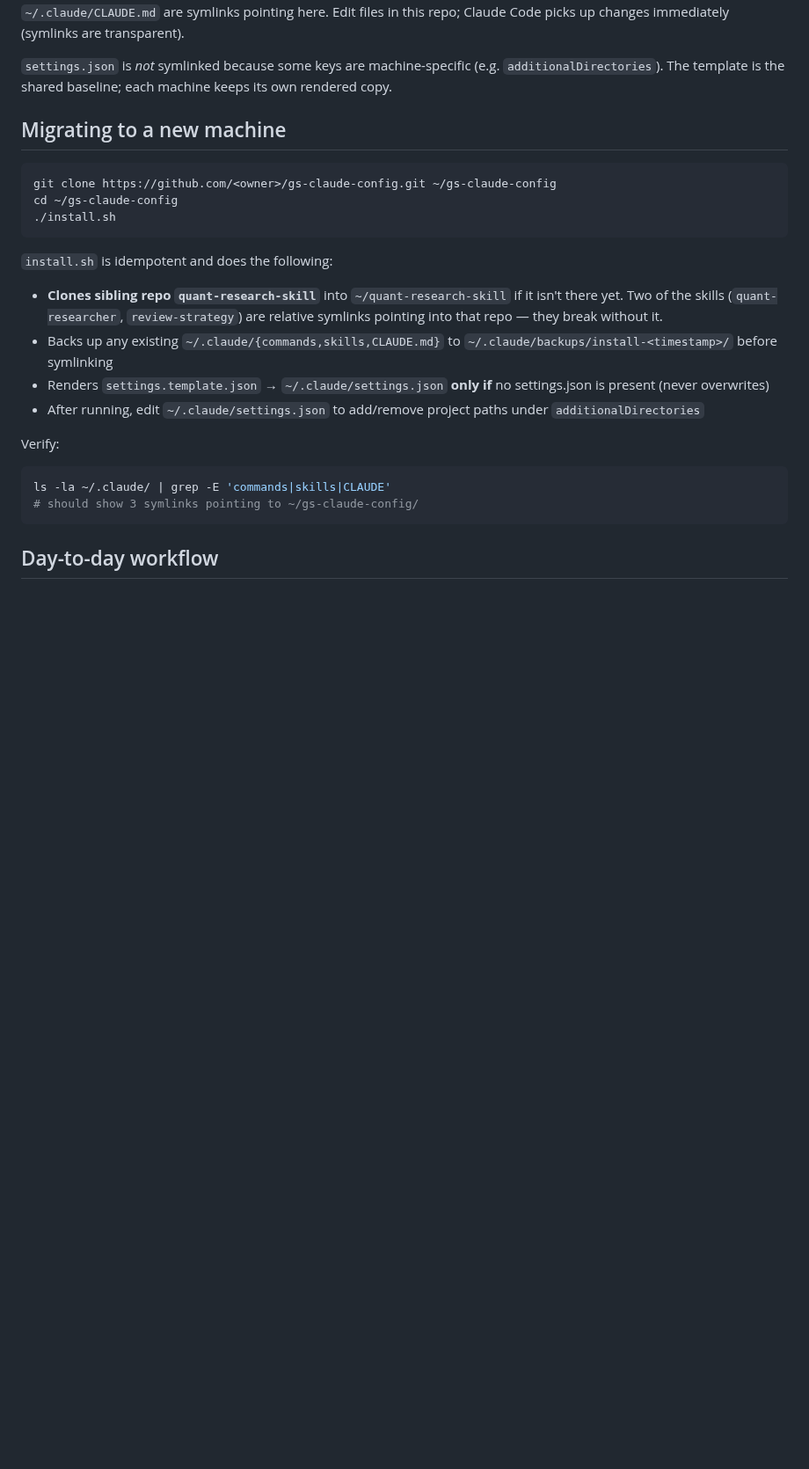
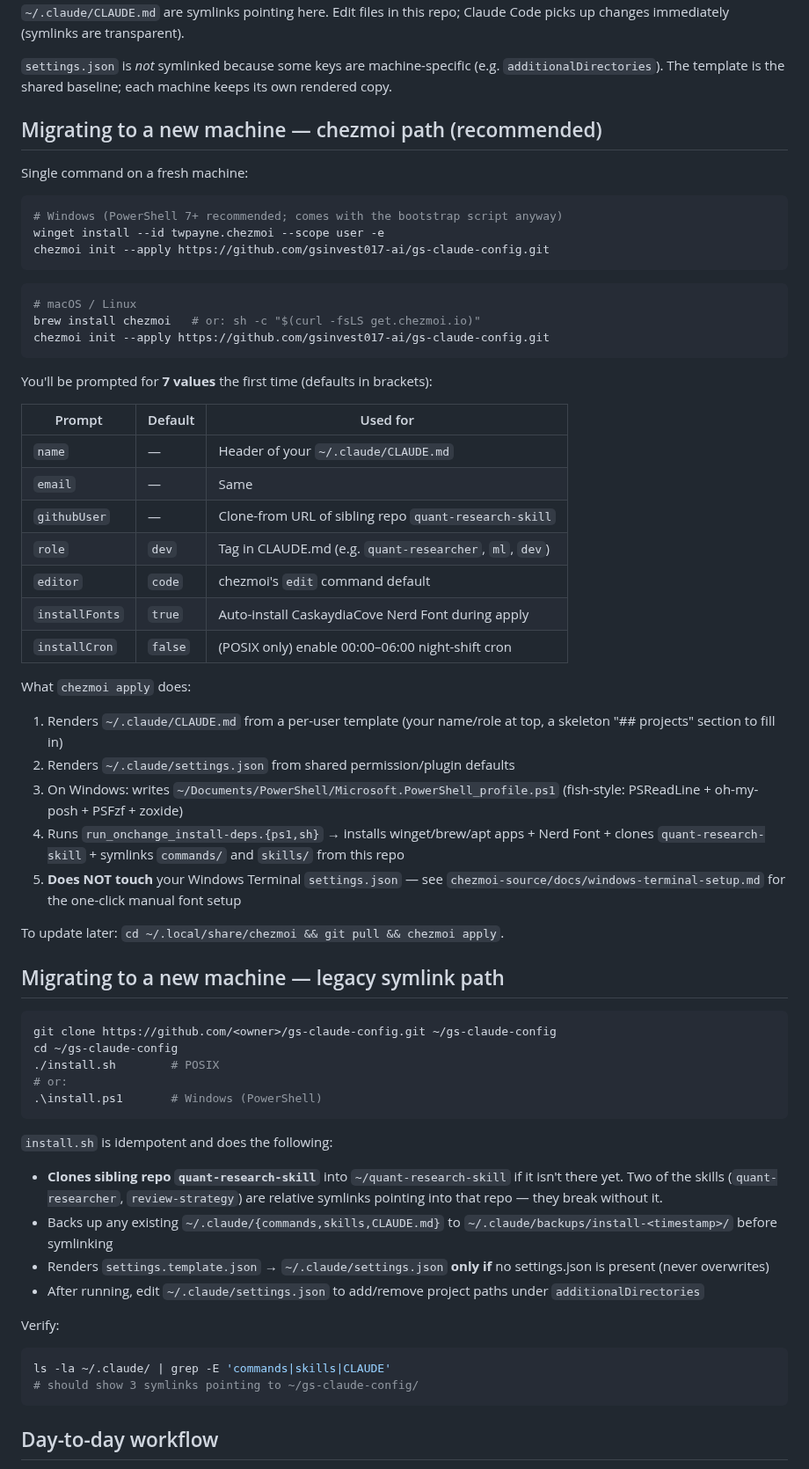
Before and after one commit to gsinvest017-ai/gs-claude-config, a Markdown page: README.md, the part around one of its changes. Shown at 88% size. Rendered like a GitHub page; blank space fills up the shorter version.

````diff
--- a/README.md
+++ b/README.md
@@ -37,12 +44,51 @@ Everything in `commands/`, `skills/`, and `CLAUDE.md` is the *real* file. `~/.cl
 
 `settings.json` is *not* symlinked because some keys are machine-specific (e.g. `additionalDirectories`). The template is the shared baseline; each machine keeps its own rendered copy.
 
-## Migrating to a new machine
+## Migrating to a new machine — chezmoi path (recommended)
+
+Single command on a fresh machine:
+
+```powershell
+# Windows (PowerShell 7+ recommended; comes with the bootstrap script anyway)
+winget install --id twpayne.chezmoi --scope user -e
+chezmoi init --apply https://github.com/gsinvest017-ai/gs-claude-config.git
+```
+
+```bash
+# macOS / Linux
+brew install chezmoi   # or: sh -c "$(curl -fsLS get.chezmoi.io)"
+chezmoi init --apply https://github.com/gsinvest017-ai/gs-claude-config.git
+```
+
+You'll be prompted for **7 values** the first time (defaults in brackets):
+
+| Prompt | Default | Used for |
+|---|---|---|
+| `name` | — | Header of your `~/.claude/CLAUDE.md` |
+| `email` | — | Same |
+| `githubUser` | — | Clone-from URL of sibling repo `quant-research-skill` |
+| `role` | `dev` | Tag in CLAUDE.md (e.g. `quant-researcher`, `ml`, `dev`) |
+| `editor` | `code` | chezmoi's `edit` command default |
+| `installFonts` | `true` | Auto-install CaskaydiaCove Nerd Font during apply |
+| `installCron` | `false` | (POSIX only) enable 00:00–06:00 night-shift cron |
+
+What `chezmoi apply` does:
+1. Renders `~/.claude/CLAUDE.md` from a per-user template (your name/role at top, a skeleton "## projects" section to fill in)
+2. Renders `~/.claude/settings.json` from shared permission/plugin defaults
+3. On Windows: writes `~/Documents/PowerShell/Microsoft.PowerShell_profile.ps1` (fish-style: PSReadLine + oh-my-posh + PSFzf + zoxide)
+4. Runs `run_onchange_install-deps.{ps1,sh}` → installs winget/brew/apt apps + Nerd Font + clones `quant-research-skill` + symlinks `commands/` and `skills/` from this repo
+5. **Does NOT touch** your Windows Terminal `settings.json` — see `chezmoi-source/docs/windows-terminal-setup.md` for the one-click manual font setup
+
+To update later: `cd ~/.local/share/chezmoi && git pull && chezmoi apply`.
+
+## Migrating to a new machine — legacy symlink path
 
 ```bash
 git clone https://github.com/<owner>/gs-claude-config.git ~/gs-claude-config
 cd ~/gs-claude-config
-./install.sh
+./install.sh        # POSIX
+# or:
+.\install.ps1       # Windows (PowerShell)
 ```
 
 `install.sh` is idempotent and does the following:
````
Also changed, not shown: other parts of README.md (+8 -1 lines), docs/progress-chezmoi-bootstrap.md (added, +151 -0 lines).
